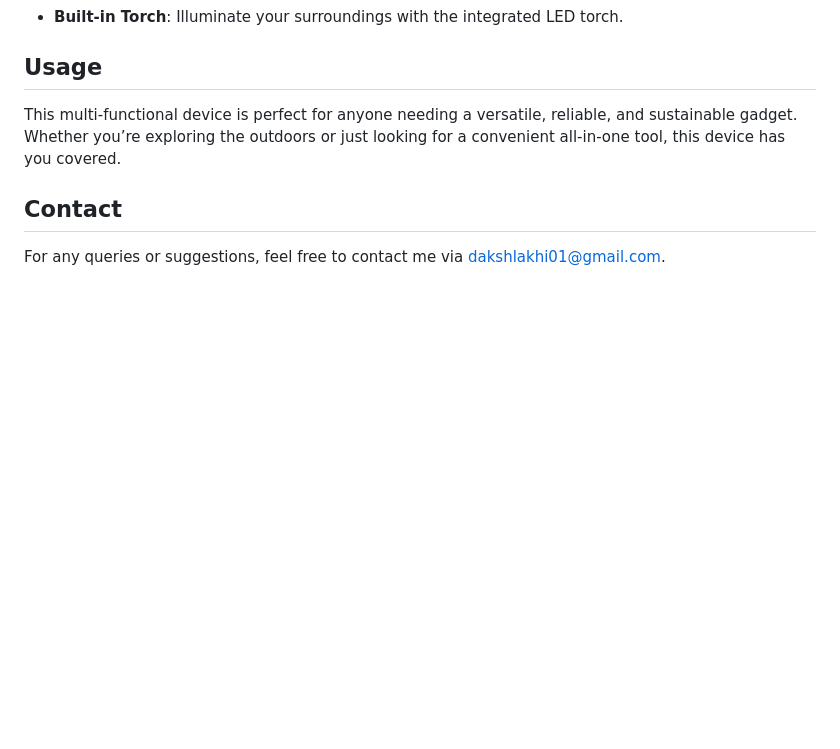
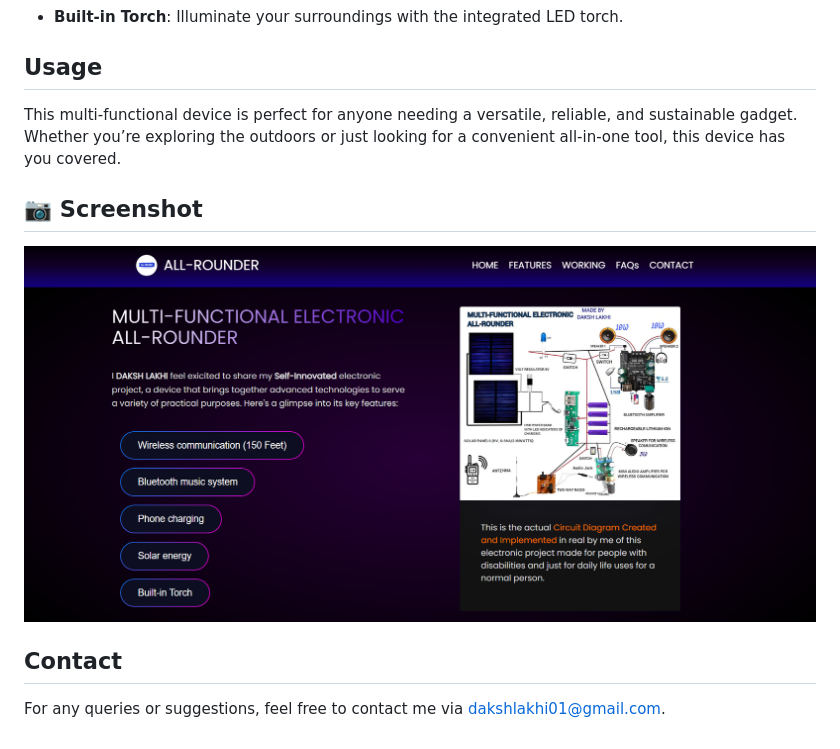
Before and after one commit to lakhidaksh-01/Multi-Functional-Electronic-All-Rounder, a Markdown page: README.md, the part around the change. Drawn GitHub-style; pictures changed too: website-img.png (added); blank space fills up the shorter version.

Commit message:
Screenshot of website

```diff
--- a/README.md
+++ b/README.md
@@ -16,5 +16,9 @@ I Daksh Lakhi developed an innovative, solar-powered electronic device designed
 
 This multi-functional device is perfect for anyone needing a versatile, reliable, and sustainable gadget. Whether you’re exploring the outdoors or just looking for a convenient all-in-one tool, this device has you covered.
 
+## 📷 Screenshot
+
+![Display website screenshot of Multi-Functional Electronic All-Rounder](website-img.png)
+
 ## Contact
 For any queries or suggestions, feel free to contact me via [dakshlakhi01@gmail.com](mailto:dakshlakhi01@gmail.com).
```
